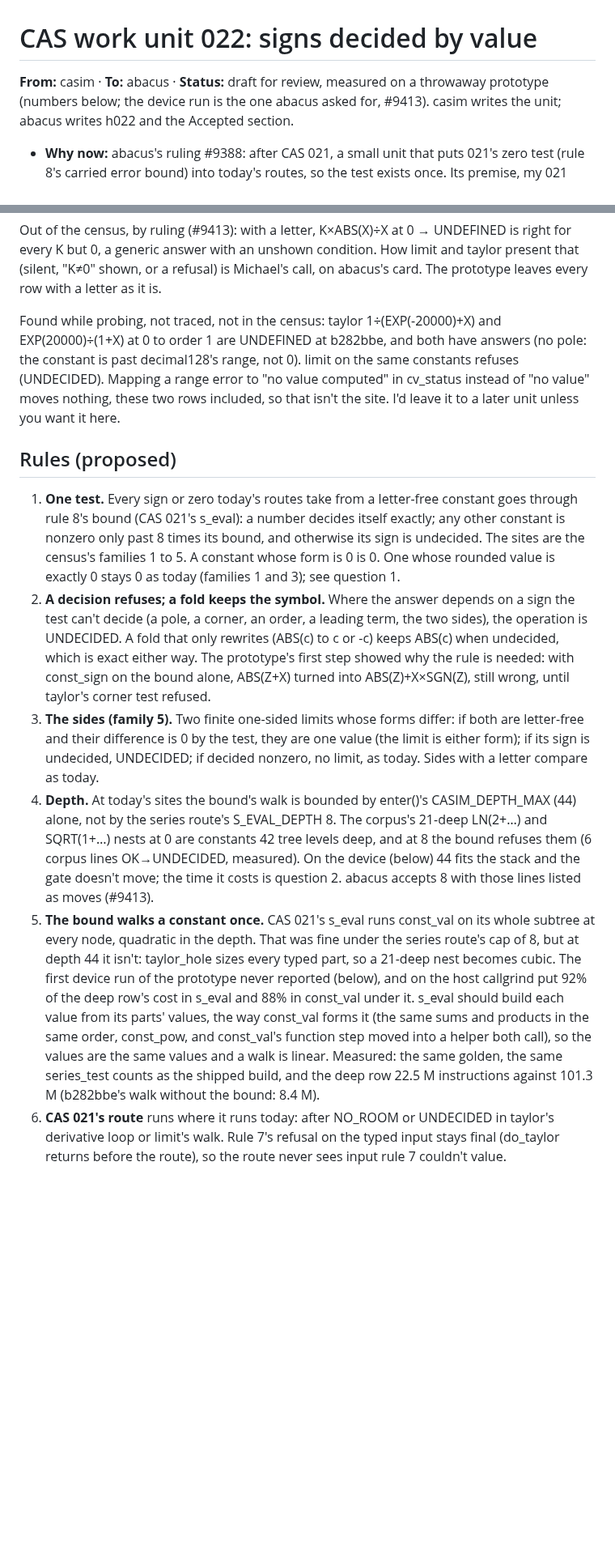
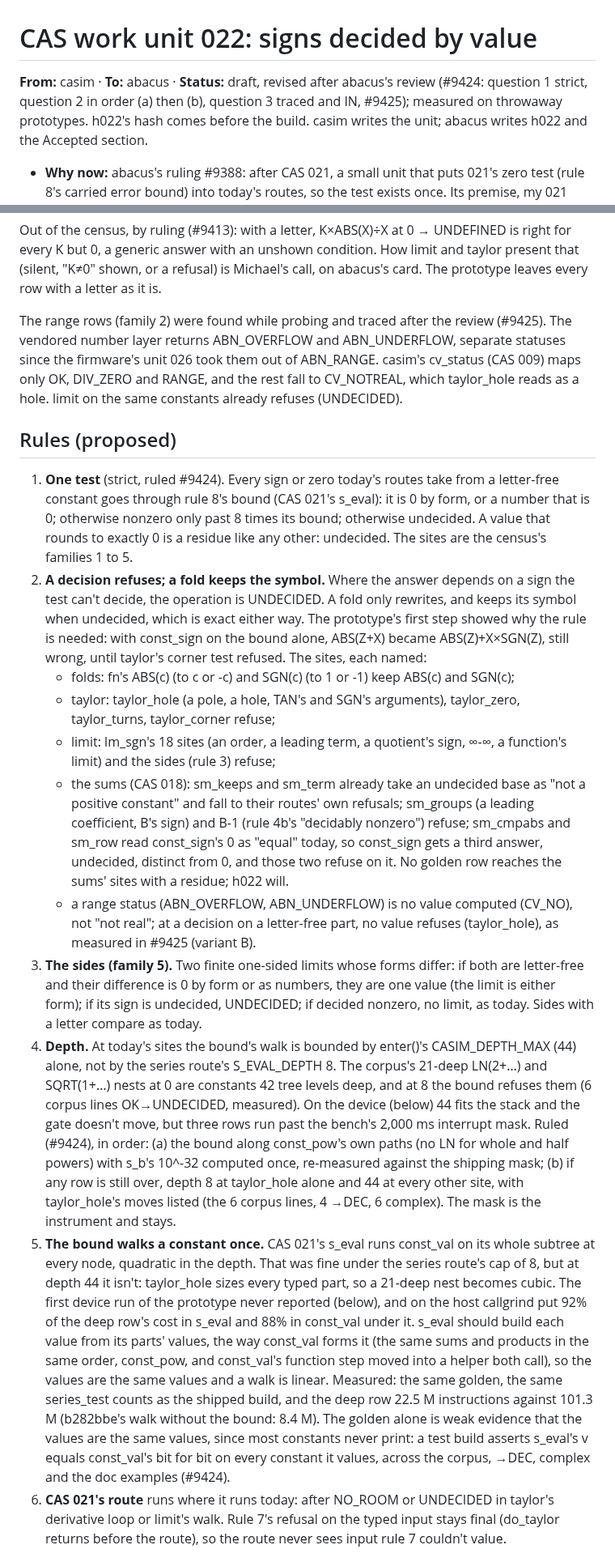
Before and after one commit to cpuchip/casimir, a Markdown page: work/022-signs.md, 2 parts joined by grey strips. Shown at 81% size. Rendered like a GitHub page; blank space fills up the shorter version.

```diff
--- a/work/022-signs.md
+++ b/work/022-signs.md
@@ -1,7 +1,8 @@
 # CAS work unit 022: signs decided by value
 
-**From:** casim · **To:** abacus · **Status:** draft for review, measured on a throwaway prototype (numbers below; the
-device run is the one abacus asked for, #9413).
+**From:** casim · **To:** abacus · **Status:** draft, revised after abacus's review (#9424: question 1 strict, question 2
+in order (a) then (b), question 3 traced and IN, #9425); measured on throwaway prototypes. h022's hash comes before the
+build.
 casim writes the unit; abacus writes h022 and the Accepted section.
 - **Why now:** abacus's ruling #9388: after CAS 021, a small unit that puts 021's zero test (rule 8's carried error
   bound) into today's routes, so the test exists once. Its premise, my 021 doc's "const_sign, the test today's routes
@@ -31,29 +32,42 @@ Out of the census, by ruling (#9413): with a letter, K×ABS(X)÷X at 0 → UNDEF
 answer with an unshown condition. How limit and taylor present that (silent, "K≠0" shown, or a refusal) is Michael's
 call, on abacus's card. The prototype leaves every row with a letter as it is.
 
-Found while probing, not traced, not in the census: taylor 1÷(EXP(-20000)+X) and EXP(20000)÷(1+X) at 0 to order 1
-are UNDEFINED at b282bbe, and both have answers (no pole: the constant is past decimal128's range, not 0). limit on the
-same constants refuses (UNDECIDED). Mapping a range error to "no value computed" in cv_status instead of "no value"
-moves nothing, these two rows included, so that isn't the site. I'd leave it to a later unit unless you want it here.
+The range rows (family 2) were found while probing and traced after the review (#9425). The vendored number layer
+returns ABN_OVERFLOW and ABN_UNDERFLOW, separate statuses since the firmware's unit 026 took them out of ABN_RANGE.
+casim's cv_status (CAS 009) maps only OK, DIV_ZERO and RANGE, and the rest fall to CV_NOTREAL, which taylor_hole reads
+as a hole. limit on the same constants already refuses (UNDECIDED).
 
 ## Rules (proposed)
 
-1. **One test.** Every sign or zero today's routes take from a letter-free constant goes through rule 8's bound
-   (CAS 021's s_eval): a number decides itself exactly; any other constant is nonzero only past 8 times its bound, and
-   otherwise its sign is undecided. The sites are the census's families 1 to 5. A constant whose form is 0 is 0. One
-   whose rounded value is exactly 0 stays 0 as today (families 1 and 3); see question 1.
-2. **A decision refuses; a fold keeps the symbol.** Where the answer depends on a sign the test can't decide (a pole, a
-   corner, an order, a leading term, the two sides), the operation is UNDECIDED. A fold that only rewrites (ABS(c) to c
-   or -c) keeps ABS(c) when undecided, which is exact either way. The prototype's first step showed why the rule is
-   needed: with const_sign on the bound alone, ABS(Z+X) turned into ABS(Z)+X×SGN(Z), still wrong, until taylor's corner
-   test refused.
+1. **One test** (strict, ruled #9424). Every sign or zero today's routes take from a letter-free constant goes through
+   rule 8's bound (CAS 021's s_eval): it is 0 by form, or a number that is 0; otherwise nonzero only past 8 times its
+   bound; otherwise undecided. A value that rounds to exactly 0 is a residue like any other: undecided. The sites are
+   the census's families 1 to 5.
+2. **A decision refuses; a fold keeps the symbol.** Where the answer depends on a sign the test can't decide, the
+   operation is UNDECIDED. A fold only rewrites, and keeps its symbol when undecided, which is exact either way. The
+   prototype's first step showed why the rule is needed: with const_sign on the bound alone, ABS(Z+X) became
+   ABS(Z)+X×SGN(Z), still wrong, until taylor's corner test refused. The sites, each named:
+   - folds: fn's ABS(c) (to c or -c) and SGN(c) (to 1 or -1) keep ABS(c) and SGN(c);
+   - taylor: taylor_hole (a pole, a hole, TAN's and SGN's arguments), taylor_zero, taylor_turns, taylor_corner refuse;
+   - limit: lm_sgn's 18 sites (an order, a leading term, a quotient's sign, ∞-∞, a function's limit) and the sides
+     (rule 3) refuse;
+   - the sums (CAS 018): sm_keeps and sm_term already take an undecided base as "not a positive constant" and fall to
+     their routes' own refusals; sm_groups (a leading coefficient, B's sign) and B-1 (rule 4b's "decidably nonzero")
+     refuse; sm_cmpabs and sm_row read const_sign's 0 as "equal" today, so const_sign gets a third answer, undecided,
+     distinct from 0, and those two refuse on it. No golden row reaches the sums' sites with a residue; h022 will.
+   - a range status (ABN_OVERFLOW, ABN_UNDERFLOW) is no value computed (CV_NO), not "not real"; at a decision on a
+     letter-free part, no value refuses (taylor_hole), as measured in #9425 (variant B).
 3. **The sides (family 5).** Two finite one-sided limits whose forms differ: if both are letter-free and their
-   difference is 0 by the test, they are one value (the limit is either form); if its sign is undecided, UNDECIDED; if
+   difference is 0 by form or as numbers, they are one value (the limit is either form); if its sign is undecided,
+   UNDECIDED; if
    decided nonzero, no limit, as today. Sides with a letter compare as today.
 4. **Depth.** At today's sites the bound's walk is bounded by enter()'s CASIM_DEPTH_MAX (44) alone, not by the series
    route's S_EVAL_DEPTH 8. The corpus's 21-deep LN(2+…) and SQRT(1+…) nests at 0 are constants 42 tree levels deep, and
    at 8 the bound refuses them (6 corpus lines OK→UNDECIDED, measured). On the device (below) 44 fits the stack and
-   the gate doesn't move; the time it costs is question 2. abacus accepts 8 with those lines listed as moves (#9413).
+   the gate doesn't move, but three rows run past the bench's 2,000 ms interrupt mask. Ruled (#9424), in order: (a) the
+   bound along const_pow's own paths (no LN for whole and half powers) with s_b's 10^-32 computed once, re-measured
+   against the shipping mask; (b) if any row is still over, depth 8 at taylor_hole alone and 44 at every other site,
+   with taylor_hole's moves listed (the 6 corpus lines, 4 →DEC, 6 complex). The mask is the instrument and stays.
 5. **The bound walks a constant once.** CAS 021's s_eval runs const_val on its whole subtree at every node, quadratic
    in the depth. That was fine under the series route's cap of 8, but at depth 44 it isn't: taylor_hole sizes every
    typed part, so a 21-deep nest becomes cubic. The first device run of the prototype never reported (below), and on
@@ -61,7 +75,9 @@ moves nothing, these two rows included, so that isn't the site. I'd leave it to
    value from its parts' values, the way const_val forms it (the same sums and products in the same order, const_pow,
    and const_val's function step moved into a helper both call), so the values are the same values and a walk is
    linear. Measured: the same golden, the same series_test counts as the shipped build, and the deep row 22.5 M
-   instructions against 101.3 M (b282bbe's walk without the bound: 8.4 M).
+   instructions against 101.3 M (b282bbe's walk without the bound: 8.4 M). The golden alone is weak evidence that the
+   values are the same values, since most constants never print: a test build asserts s_eval's v equals const_val's
+   bit for bit on every constant it values, across the corpus, →DEC, complex and the doc examples (#9424).
 6. **CAS 021's route** runs where it runs today: after NO_ROOM or UNDECIDED in taylor's derivative loop or limit's
    walk. Rule 7's refusal on the typed input stays final (do_taylor returns before the route), so the route never sees
    input rule 7 couldn't value.
```
Also changed, not shown: other parts of work/022-signs.md (+21 -20 lines).
